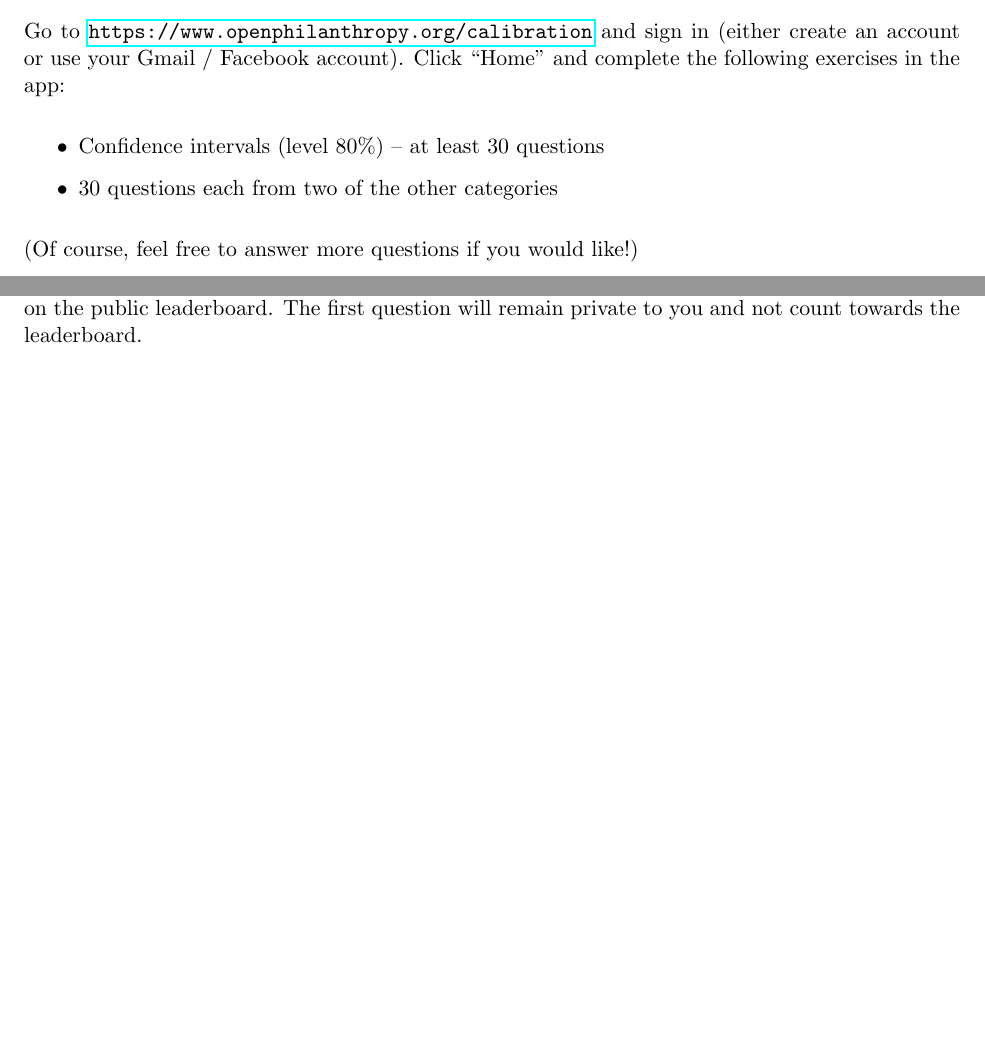
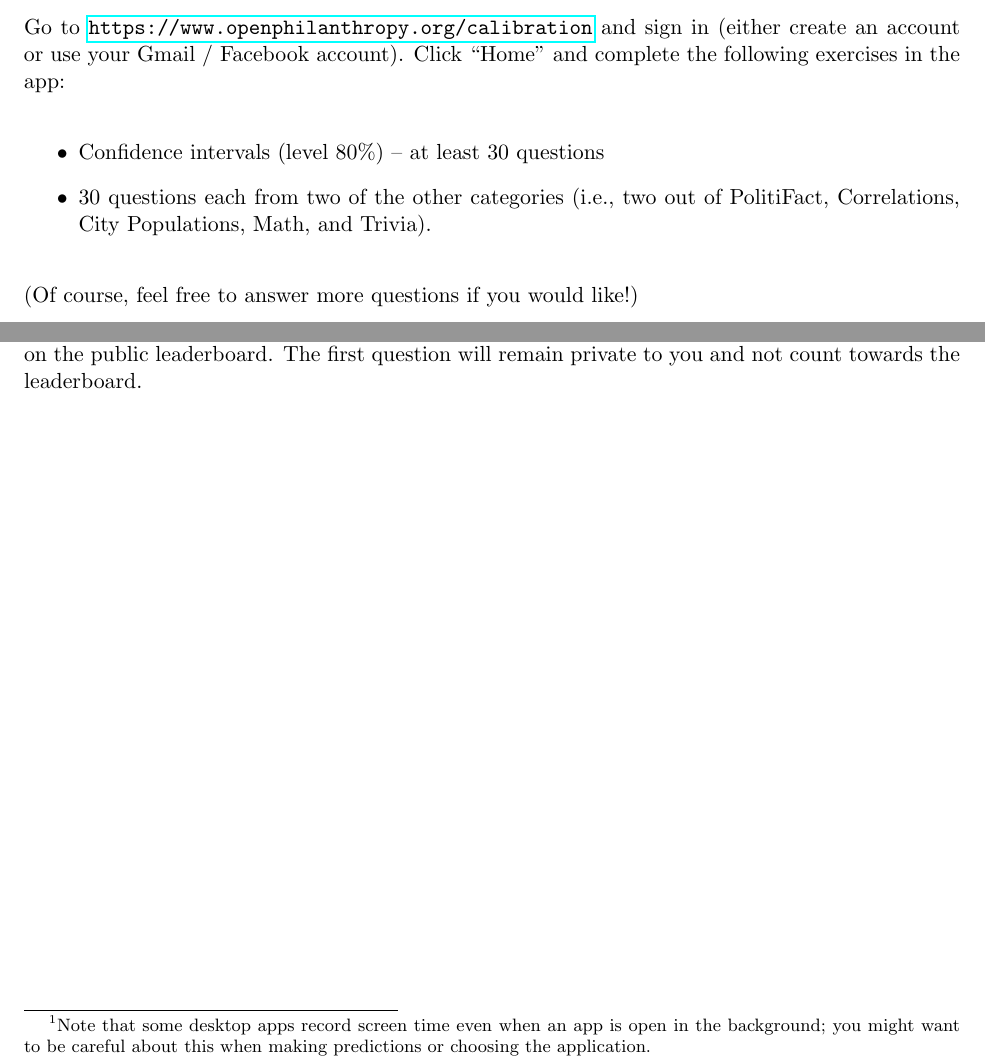
Before and after one commit to js-d/forecasting-class-sp23, a LaTeX problem sheet (hw/hw1.tex): two parts of pages 1 and 2 of 2, joined at a grey line, cut so that both start at the same text, the shorter picture padded with empty space. Compiled offline with pdfLaTeX.

Commit message:
hw1 update

```diff
--- a/hw/hw1.tex
+++ b/hw/hw1.tex
@@ -34,7 +34,7 @@ Gmail / Facebook account). Click ``Home'' and complete the following exercises i
 \begin{itemize}
 
 \item Confidence intervals (level 80\%) -- at least 30 questions
-\item 30 questions each from two of the other categories
+\item 30 questions each from two of the other categories (i.e., two out of PolitiFact, Correlations, City Populations, Math, and Trivia).
 
 \end{itemize}
 
@@ -51,7 +51,7 @@ performance (the chart that appears below the results).
 Register the following predictions (TODO: JS Denain update with more specific instructions)
 
 \begin{itemize}
-\item Pick a website, application, or software of your choice. Predict how much time you will spend on it between 12:00am Tuesday January 25th and 11:59pm Sunday January 30th. You should track this {\bf using a time-tracking app} such as \href{https://support.apple.com/en-us/HT210387}{Screen Time} (if you have macOS Catalina or later), \href{https://www.rescuetime.com/}{Rescue Time}, Digital Wellbeing (Android), or any another tracker you prefer.
+\item Pick a website, application, or software of your choice. Predict how much time you will spend on it between 12:00am Tuesday January 25th and 11:59pm Sunday January 30th. You should track this {\bf using a time-tracking app} such as \href{https://support.apple.com/en-us/HT210387}{Screen Time} (if you have macOS Catalina or later), \href{https://www.rescuetime.com/}{Rescue Time}, Digital Wellbeing (Android), or any another tracker you prefer.\footnote{Note that some desktop apps record screen time even when an app is open in the background; you might want to be careful about this when making predictions or choosing the application.}
 
 \item Predict how many people will be in the Zoom lecture at 11:15am on Wednesday, January 26th.
 
```
Also changed, not shown: hw/hw1.pdf.
